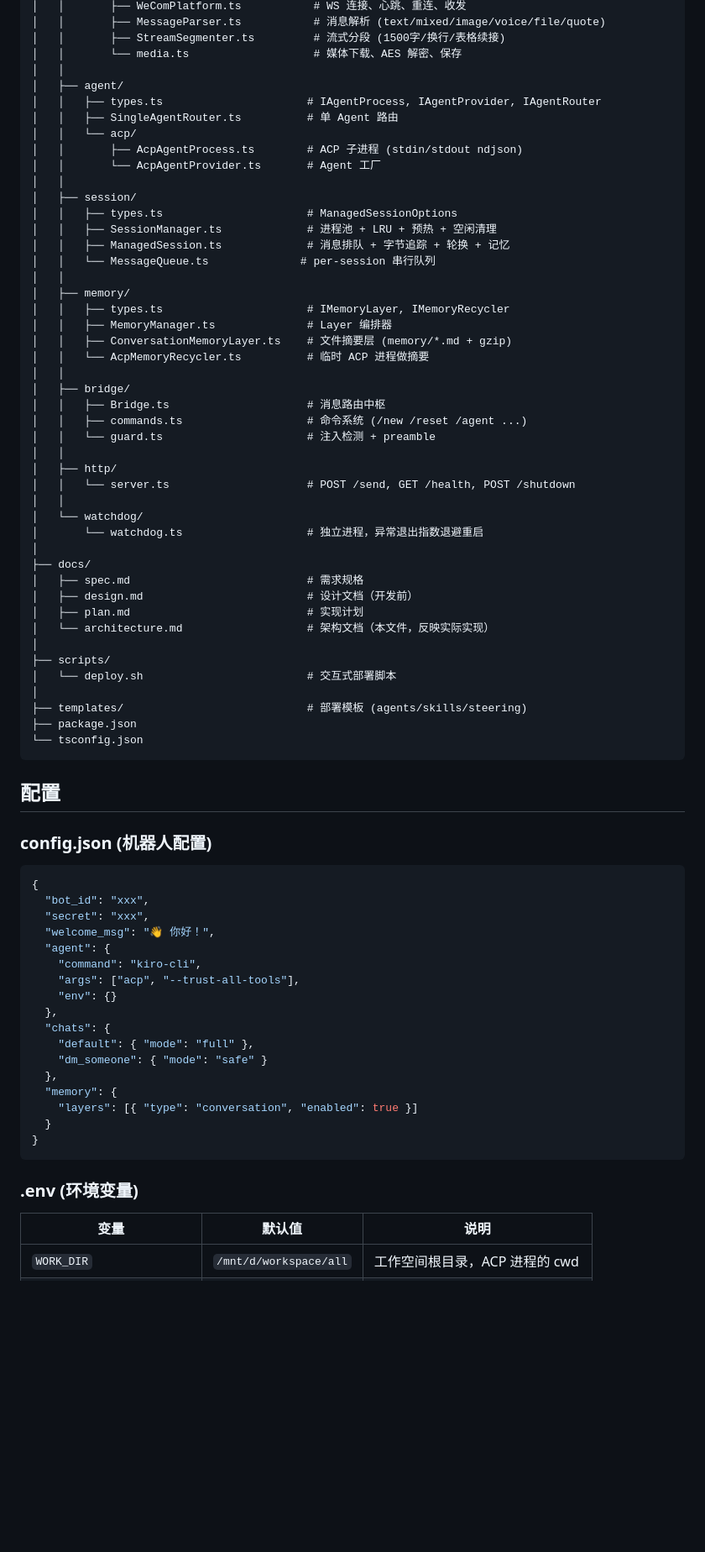
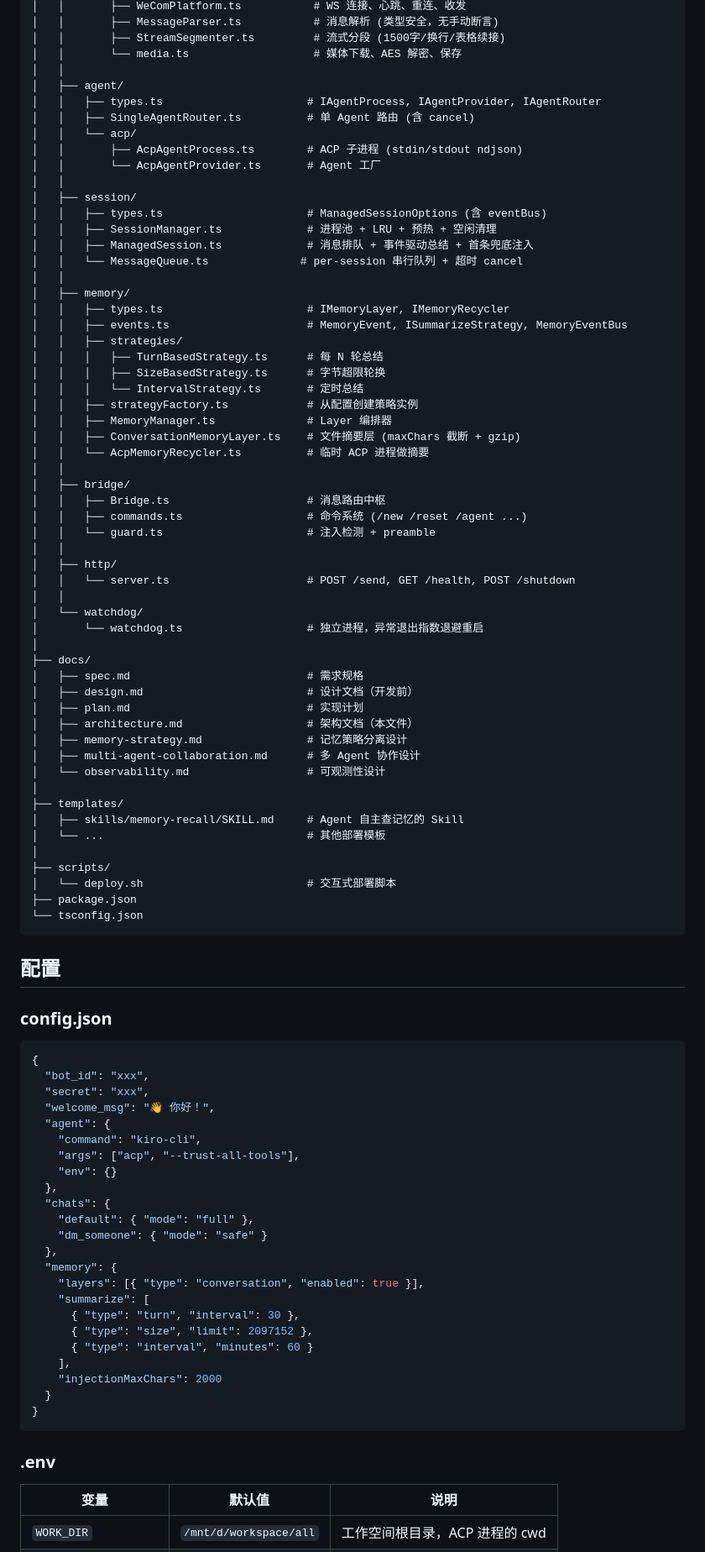
Before and after one commit to lucky-zhao-yami/yami-agent, a Markdown page: docs/architecture.md, the part around one of its changes. Shown at 84% size. Drawn GitHub-style; blank space fills up the shorter version.

````diff
--- a/docs/architecture.md
+++ b/docs/architecture.md
@@ -153,25 +197,31 @@ yami-agent/
 │   │       ├── WeComPlatform.ts           # WS 连接、心跳、重连、收发
-│   │       ├── MessageParser.ts           # 消息解析 (text/mixed/image/voice/file/quote)
+│   │       ├── MessageParser.ts           # 消息解析 (类型安全，无手动断言)
 │   │       ├── StreamSegmenter.ts         # 流式分段 (1500字/换行/表格续接)
 │   │       └── media.ts                   # 媒体下载、AES 解密、保存
 │   │
 │   ├── agent/
 │   │   ├── types.ts                      # IAgentProcess, IAgentProvider, IAgentRouter
-│   │   ├── SingleAgentRouter.ts          # 单 Agent 路由
+│   │   ├── SingleAgentRouter.ts          # 单 Agent 路由 (含 cancel)
 │   │   └── acp/
 │   │       ├── AcpAgentProcess.ts        # ACP 子进程 (stdin/stdout ndjson)
 │   │       └── AcpAgentProvider.ts       # Agent 工厂
 │   │
 │   ├── session/
-│   │   ├── types.ts                      # ManagedSessionOptions
+│   │   ├── types.ts                      # ManagedSessionOptions (含 eventBus)
 │   │   ├── SessionManager.ts             # 进程池 + LRU + 预热 + 空闲清理
-│   │   ├── ManagedSession.ts             # 消息排队 + 字节追踪 + 轮换 + 记忆
-│   │   └── MessageQueue.ts              # per-session 串行队列
+│   │   ├── ManagedSession.ts             # 消息排队 + 事件驱动总结 + 首条兜底注入
+│   │   └── MessageQueue.ts              # per-session 串行队列 + 超时 cancel
 │   │
 │   ├── memory/
 │   │   ├── types.ts                      # IMemoryLayer, IMemoryRecycler
+│   │   ├── events.ts                     # MemoryEvent, ISummarizeStrategy, MemoryEventBus
+│   │   ├── strategies/
+│   │   │   ├── TurnBasedStrategy.ts      # 每 N 轮总结
+│   │   │   ├── SizeBasedStrategy.ts      # 字节超限轮换
+│   │   │   └── IntervalStrategy.ts       # 定时总结
+│   │   ├── strategyFactory.ts            # 从配置创建策略实例
 │   │   ├── MemoryManager.ts              # Layer 编排器
-│   │   ├── ConversationMemoryLayer.ts    # 文件摘要层 (memory/*.md + gzip)
+│   │   ├── ConversationMemoryLayer.ts    # 文件摘要层 (maxChars 截断 + gzip)
 │   │   └── AcpMemoryRecycler.ts          # 临时 ACP 进程做摘要
 │   │
 │   ├── bridge/
@@ -189,19 +239,24 @@ yami-agent/
 │   ├── spec.md                           # 需求规格
 │   ├── design.md                         # 设计文档（开发前）
 │   ├── plan.md                           # 实现计划
-│   └── architecture.md                   # 架构文档（本文件，反映实际实现）
+│   ├── architecture.md                   # 架构文档（本文件）
+│   ├── memory-strategy.md                # 记忆策略分离设计
+│   ├── multi-agent-collaboration.md      # 多 Agent 协作设计
+│   └── observability.md                  # 可观测性设计
+│
+├── templates/
+│   ├── skills/memory-recall/SKILL.md     # Agent 自主查记忆的 Skill
+│   └── ...                               # 其他部署模板
 │
 ├── scripts/
 │   └── deploy.sh                         # 交互式部署脚本
-│
-├── templates/                            # 部署模板 (agents/skills/steering)
 ├── package.json
 └── tsconfig.json
 ```
 
 ## 配置
 
-### config.json (机器人配置)
+### config.json
 
 ```jsonc
 {
@@ -218,12 +273,18 @@ yami-agent/
     "dm_someone": { "mode": "safe" }
   },
   "memory": {
-    "layers": [{ "type": "conversation", "enabled": true }]
+    "layers": [{ "type": "conversation", "enabled": true }],
+    "summarize": [
+      { "type": "turn", "interval": 30 },
+      { "type": "size", "limit": 2097152 },
+      { "type": "interval", "minutes": 60 }
+    ],
+    "injectionMaxChars": 2000
   }
 }
 ```
 
-### .env (环境变量)
+### .env
 
 | 变量 | 默认值 | 说明 |
 |------|--------|------|
````
Also changed, not shown: other parts of docs/architecture.md (+104 -91 lines).
